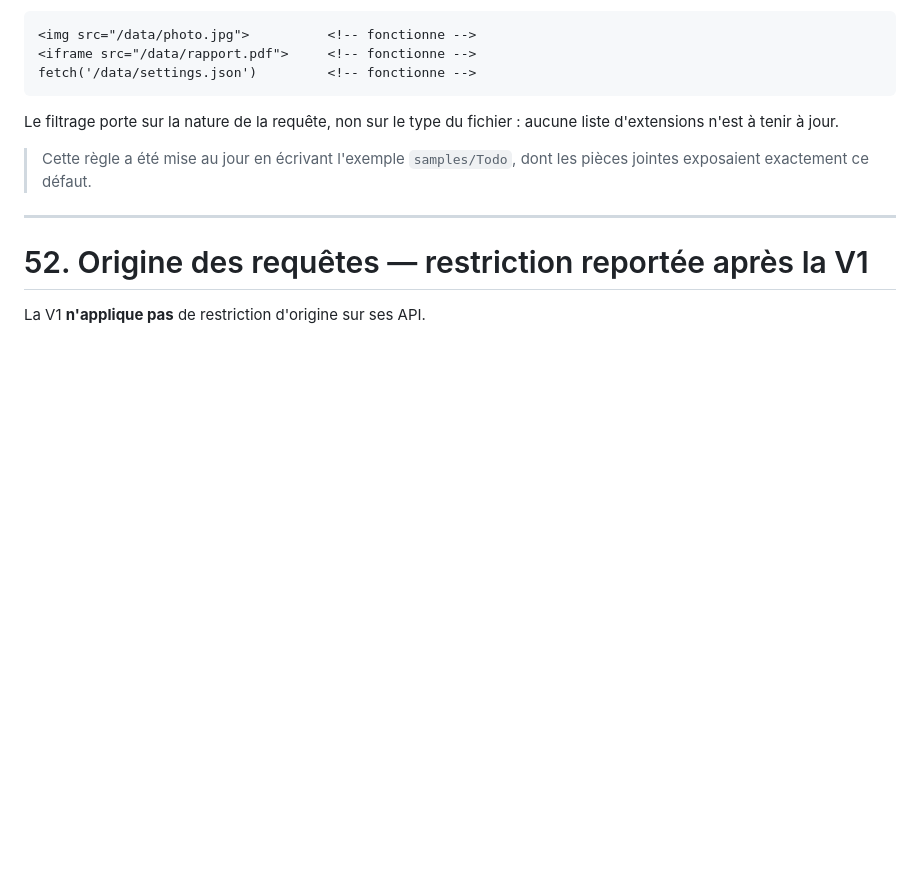
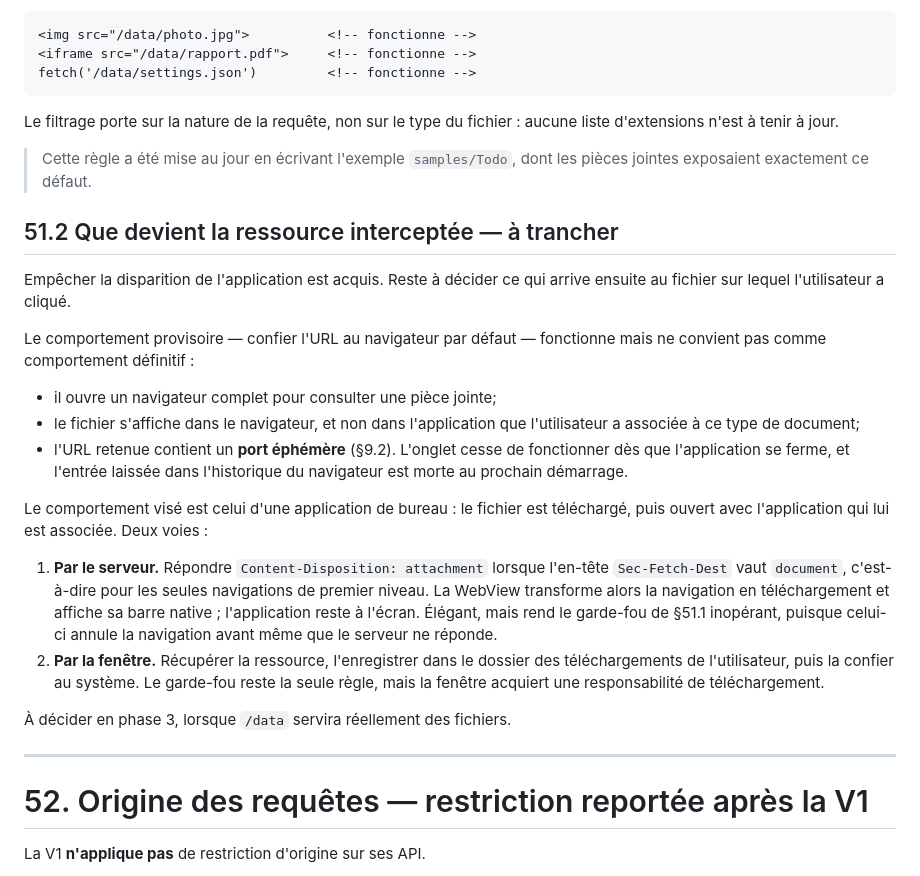
Before and after one commit to kevin-belanger/Proton, a Markdown page: Proton - Analyse fonctionnelle.md, the part around the change. Drawn GitHub-style; blank space fills up the shorter version.

Commit message:
Consigne la question du devenir d'une ressource interceptee (§51.2)
Le garde-fou de §51.1 est verifie : une navigation vers /data ne remplace
plus l'application. Mais confier l'URL au navigateur par defaut n'est qu'un
comportement provisoire.

Trois defauts, dont un qui n'avait pas ete assez pese : l'URL contient un
port ephemere. L'onglet cesse de fonctionner des que l'application se ferme,
et l'entree laissee dans l'historique du navigateur est morte au prochain
demarrage.

Le comportement vise est celui d'une application de bureau : telecharger,
puis ouvrir avec l'application associee. Les deux voies possibles sont
consignees, a trancher en phase 3 quand /data servira des fichiers.

Co-Authored-By: Claude Opus 5 <noreply@anthropic.com>

```diff
--- a/Proton - Analyse fonctionnelle.md
+++ b/Proton - Analyse fonctionnelle.md
@@ -1529,6 +1529,36 @@ liste d'extensions n'est à tenir à jour.
 > Cette règle a été mise au jour en écrivant l'exemple `samples/Todo`, dont les
 > pièces jointes exposaient exactement ce défaut.
 
+## 51.2 Que devient la ressource interceptée — à trancher
+
+Empêcher la disparition de l'application est acquis. Reste à décider ce qui arrive
+ensuite au fichier sur lequel l'utilisateur a cliqué.
+
+Le comportement provisoire — confier l'URL au navigateur par défaut — fonctionne mais
+ne convient pas comme comportement définitif :
+
+* il ouvre un navigateur complet pour consulter une pièce jointe;
+* le fichier s'affiche dans le navigateur, et non dans l'application que
+  l'utilisateur a associée à ce type de document;
+* l'URL retenue contient un **port éphémère** (§9.2). L'onglet cesse de fonctionner
+  dès que l'application se ferme, et l'entrée laissée dans l'historique du navigateur
+  est morte au prochain démarrage.
+
+Le comportement visé est celui d'une application de bureau : le fichier est
+téléchargé, puis ouvert avec l'application qui lui est associée. Deux voies :
+
+1. **Par le serveur.** Répondre `Content-Disposition: attachment` lorsque l'en-tête
+   `Sec-Fetch-Dest` vaut `document`, c'est-à-dire pour les seules navigations de
+   premier niveau. La WebView transforme alors la navigation en téléchargement et
+   affiche sa barre native ; l'application reste à l'écran. Élégant, mais rend le
+   garde-fou de §51.1 inopérant, puisque celui-ci annule la navigation avant même
+   que le serveur ne réponde.
+2. **Par la fenêtre.** Récupérer la ressource, l'enregistrer dans le dossier des
+   téléchargements de l'utilisateur, puis la confier au système. Le garde-fou reste
+   la seule règle, mais la fenêtre acquiert une responsabilité de téléchargement.
+
+À décider en phase 3, lorsque `/data` servira réellement des fichiers.
+
 ---
 
 # 52. Origine des requêtes — restriction reportée après la V1
```
